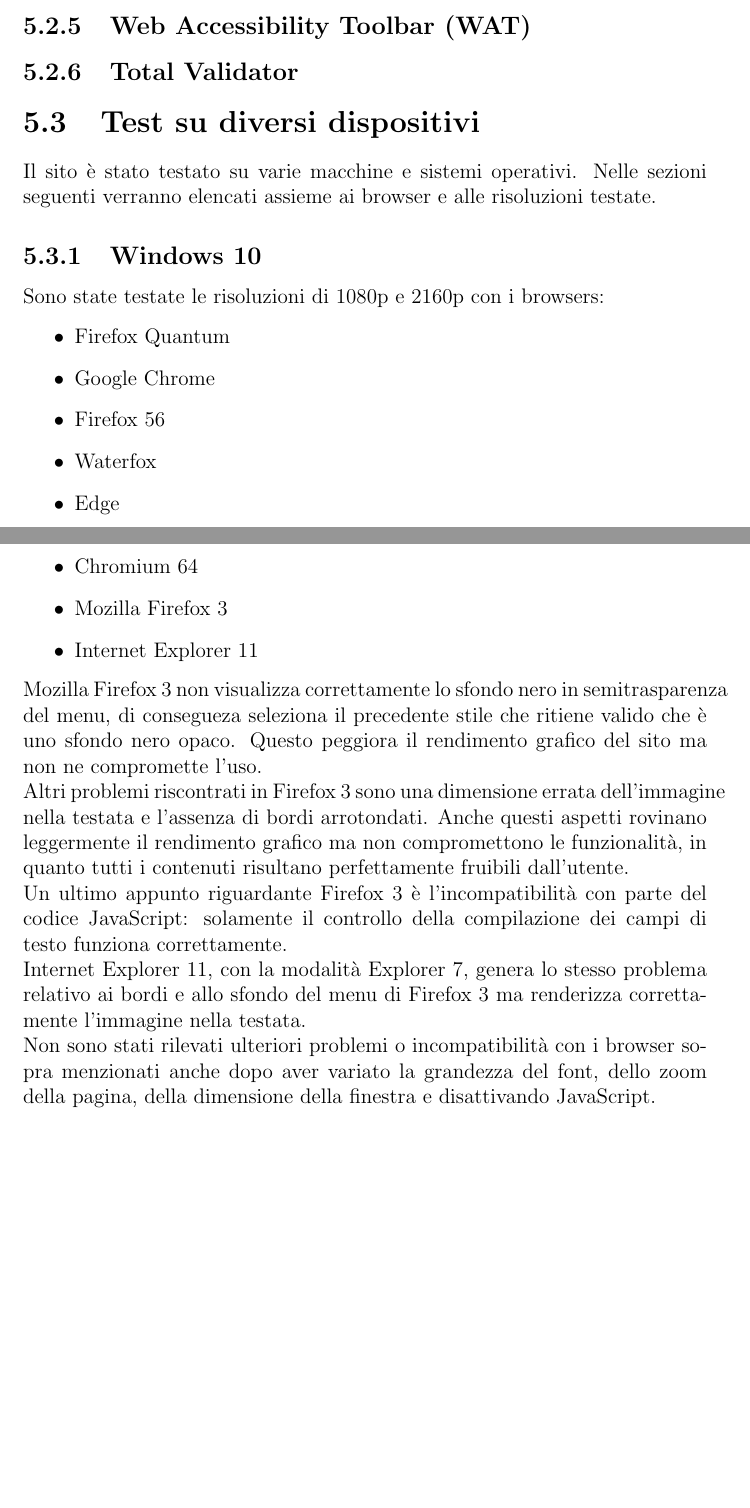
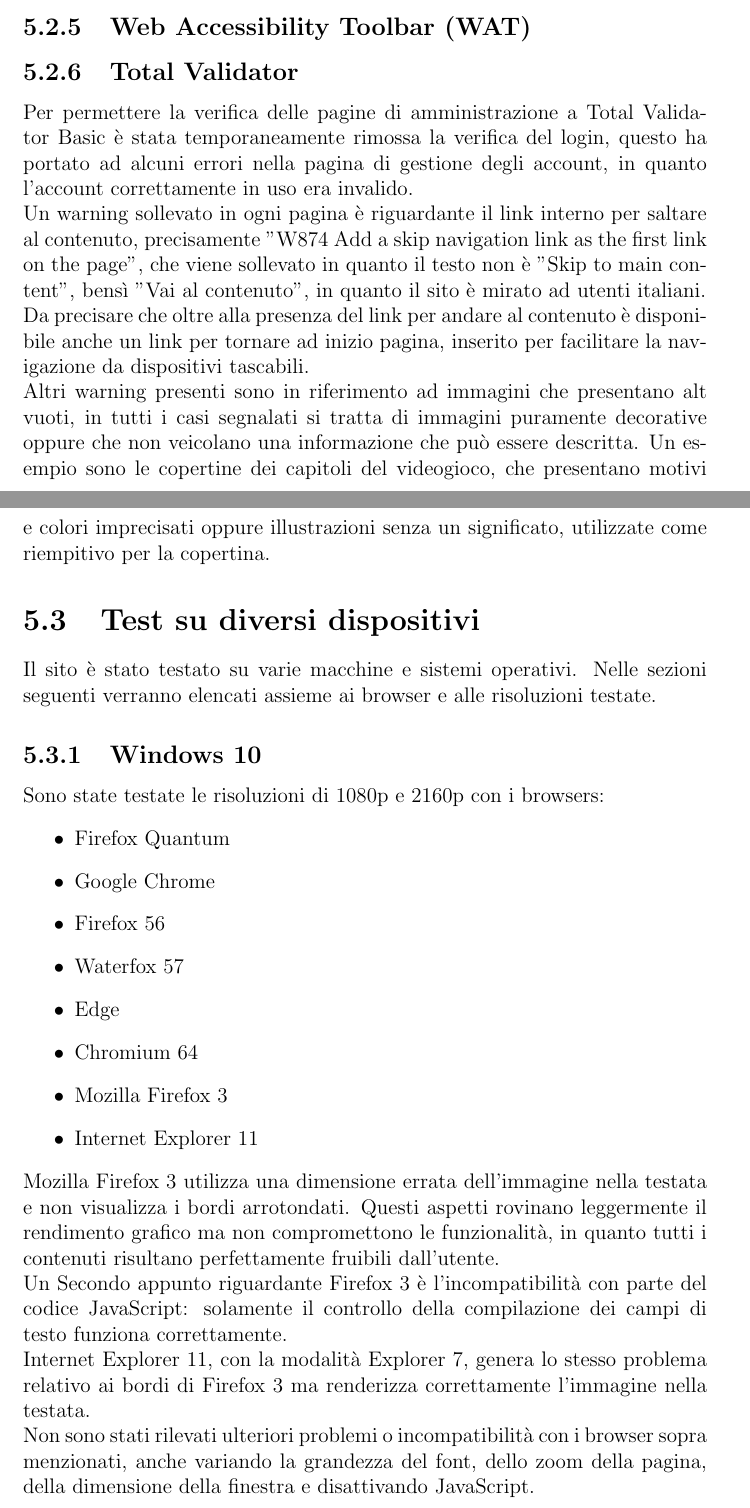
Before and after one commit to M9k/TecWeb-TouhouProject-website, a LaTeX document (Relazione/Relazione.tex): two parts of pages 14 and 15 of 20 before the commit and two parts of pages 14 and 15 of 21 after it, joined at a grey line, cut so that both start at the same text, the shorter picture padded with empty space. Compiled offline with pdfLaTeX.

Commit message:
Inserito test di Total Validator

```diff
--- a/Relazione/Relazione.tex
+++ b/Relazione/Relazione.tex
@@ -170,6 +170,10 @@
 			\subsection{Web Accessibility Toolbar (WAT)}
 
 			\subsection{Total Validator}
+			Per permettere la verifica delle pagine di amministrazione a Total Validator Basic è stata temporaneamente rimossa la verifica del login, questo ha portato ad alcuni errori nella pagina di gestione degli account, in quanto l'account correttamente in uso era invalido.\\
+			Un warning sollevato in ogni pagina è riguardante il link interno per saltare al contenuto, precisamente "W874 Add a skip navigation link as the first link on the page", che viene sollevato in quanto il testo non è "Skip to main content", bensì "Vai al contenuto", in quanto il sito è mirato ad utenti italiani.\\
+			Da precisare che oltre alla presenza del link per andare al contenuto è disponibile anche un link per tornare ad inizio pagina, inserito per facilitare la navigazione da dispositivi tascabili.\\
+			Altri warning presenti sono in riferimento ad immagini che presentano alt vuoti, in tutti i casi segnalati si tratta di immagini puramente decorative oppure che non veicolano una informazione che può essere descritta. Un esempio sono le copertine dei capitoli del videogioco, che presentano motivi e colori imprecisati oppure illustrazioni senza un  significato, utilizzate come riempitivo per la copertina.
 
 		\section{Test su diversi dispositivi}
 			Il sito è stato testato su varie macchine e sistemi operativi. Nelle sezioni seguenti verranno elencati assieme ai browser e alle risoluzioni testate.
@@ -179,17 +183,17 @@
 					\item Firefox Quantum
 					\item Google Chrome
 					\item Firefox 56
-					\item Waterfox
+					\item Waterfox 57
 					\item Edge
 					\item Chromium 64
 					\item Mozilla Firefox 3
 					\item Internet Explorer 11
 				\end{itemize}
-				Mozilla Firefox 3 non visualizza correttamente lo sfondo nero in semitrasparenza del menu, di consegueza seleziona il precedente stile che ritiene valido che è uno sfondo nero opaco. Questo peggiora il rendimento grafico del sito ma non ne compromette l'uso.\\
-				Altri problemi riscontrati in Firefox 3 sono una dimensione errata dell'immagine nella testata e l'assenza di bordi arrotondati. Anche questi aspetti rovinano leggermente il rendimento grafico ma non compromettono le funzionalità, in quanto tutti i contenuti risultano perfettamente fruibili dall'utente.\\
-				Un ultimo appunto riguardante Firefox 3 è l'incompatibilità con parte del codice JavaScript: solamente il controllo della compilazione dei campi di testo funziona correttamente.\\
-				Internet Explorer 11, con la modalità Explorer 7, genera lo stesso problema relativo ai bordi e allo sfondo del menu di Firefox 3 ma renderizza correttamente l'immagine nella testata.\\
-				Non sono stati rilevati ulteriori problemi o incompatibilità con i browser sopra menzionati anche  dopo aver variato la grandezza del font, dello zoom della pagina, della dimensione della finestra e disattivando JavaScript.
+				Mozilla Firefox 3 utilizza una dimensione errata dell'immagine nella testata e non visualizza i bordi arrotondati. Questi aspetti rovinano leggermente il rendimento grafico ma non compromettono le funzionalità, in quanto tutti i contenuti risultano perfettamente fruibili dall'utente.\\
+				Un Secondo appunto riguardante Firefox 3 è l'incompatibilità con parte del codice JavaScript: solamente il controllo della compilazione dei campi di testo funziona correttamente.\\
+				Internet Explorer 11, con la modalità Explorer 7, genera lo stesso problema relativo ai bordi di Firefox 3 ma renderizza correttamente l'immagine nella testata.\\
+				Non sono stati rilevati ulteriori problemi o incompatibilità con i browser sopra menzionati, anche variando la grandezza del font, dello zoom della pagina, della dimensione della finestra e disattivando JavaScript.
+%TODO: come si comporta su EDGE? io non lo ho
 
 				\subsection{GNU/Linux Fedora 27}
 				Sono state testate le risoluzioni di 1800p e 2160p con i browsers:
```
Also changed, not shown: Relazione/Relazione.tex (2 more changed lines).
